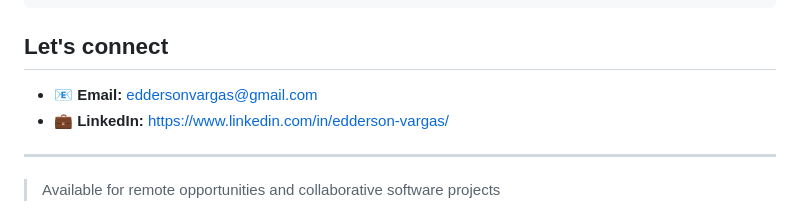
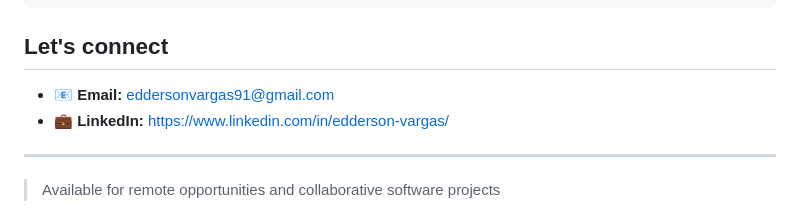
Before and after one commit to Vargas991/Vargas991, a Markdown page: README.md, the part around the change. GitHub-like rendering.

Commit message:
Update email address in README

```diff
--- a/README.md
+++ b/README.md
@@ -58,7 +58,7 @@ Clean code · Maintainable architecture · Useful products · Continuous learnin
 
 ## Let's connect
 
-- 📧 **Email:** [eddersonvargas@gmail.com](mailto:your-email@example.com)
+- 📧 **Email:** [eddersonvargas91@gmail.com](mailto:your-email@example.com)
 - 💼 **LinkedIn:** [https://www.linkedin.com/in/edderson-vargas/](https://www.linkedin.com/in/your-profile)
 
 
```
